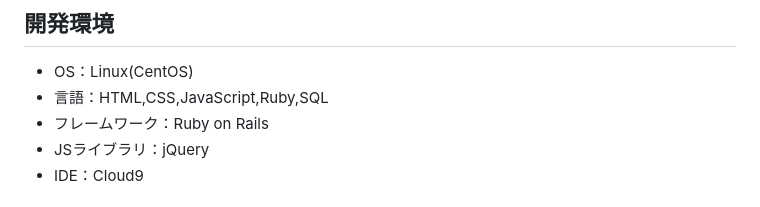
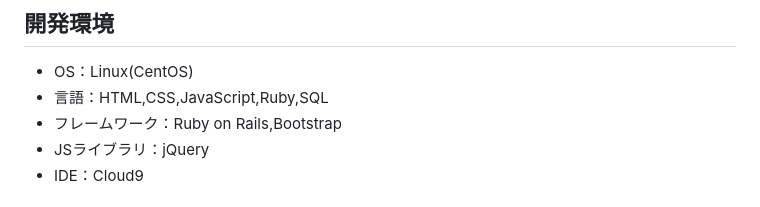
Before and after one commit to yoshimitakuto/LaborSaviors, a Markdown page: README.md, the part around the change. Rendered like a GitHub page.

```diff
--- a/README.md
+++ b/README.md
@@ -68,7 +68,7 @@
 ## 開発環境
 - OS：Linux(CentOS)
 - 言語：HTML,CSS,JavaScript,Ruby,SQL
-- フレームワーク：Ruby on Rails
+- フレームワーク：Ruby on Rails,Bootstrap
 - JSライブラリ：jQuery
 - IDE：Cloud9
 
```
